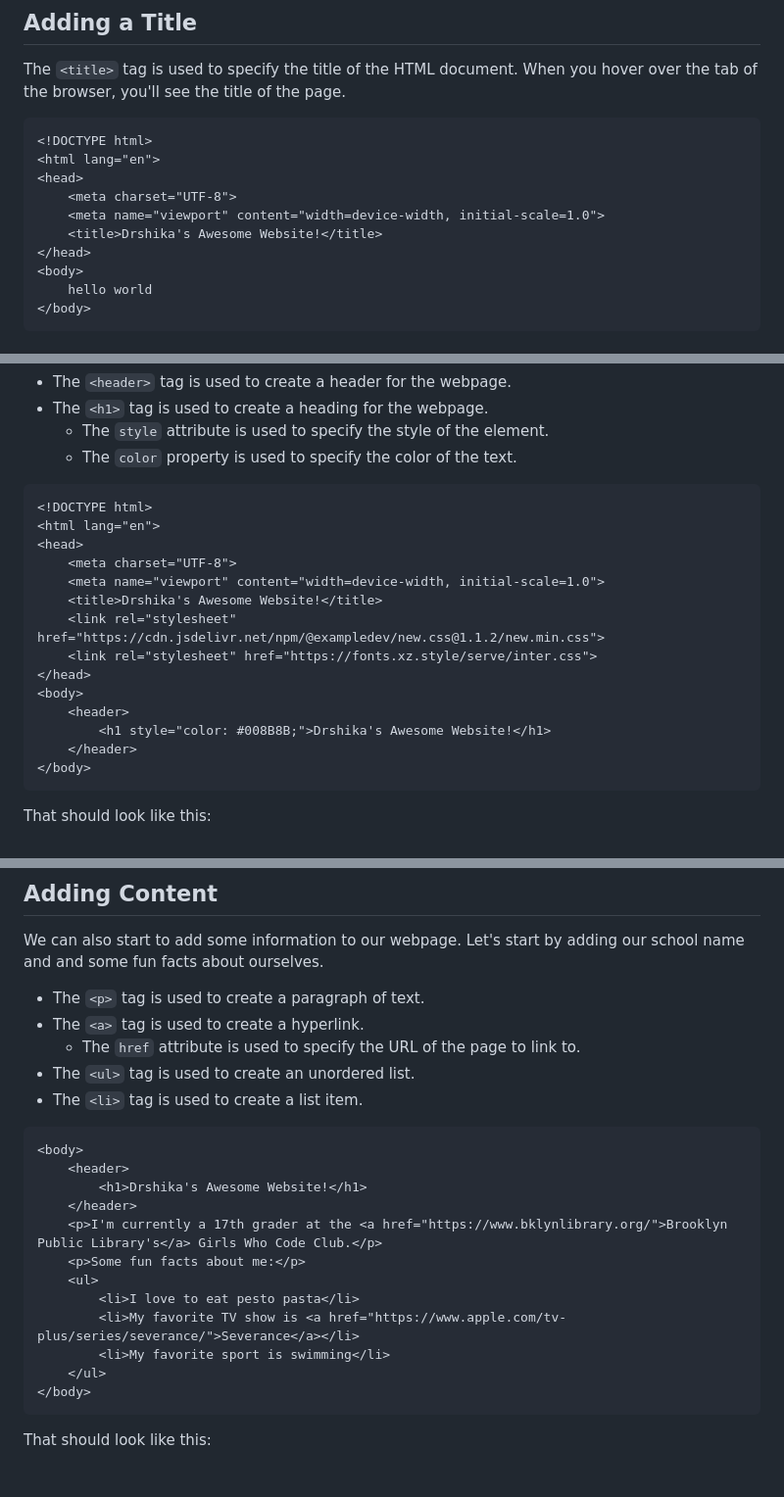
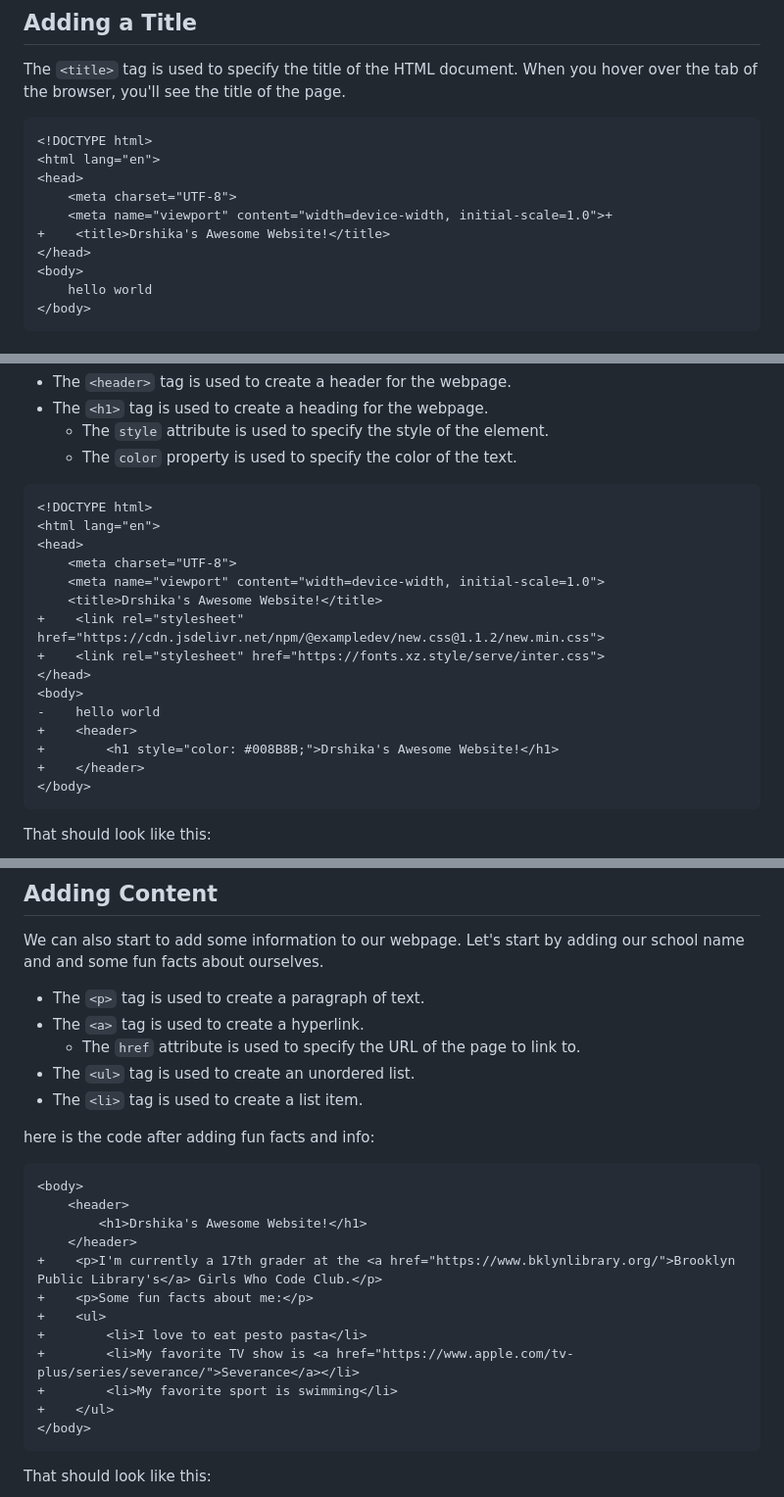
Before and after one commit to drshika/gwc-html-workshop, a Markdown page: README.md, 3 parts joined by grey strips. Shown: that part at 98% size. GitHub-like rendering; blank space fills up the shorter version.

Commit message:
README.md
wip

````diff
--- a/README.md
+++ b/README.md
@@ -60,13 +60,13 @@ Congratulations! You've just created your first HTML document and said hello to
 
 The `<title>` tag is used to specify the title of the HTML document. When you hover over the tab of the browser, you'll see the title of the page.
 
-```html
+```diff
 <!DOCTYPE html>
 <html lang="en">
 <head>
     <meta charset="UTF-8">
-    <meta name="viewport" content="width=device-width, initial-scale=1.0">
-    <title>Drshika's Awesome Website!</title>
+    <meta name="viewport" content="width=device-width, initial-scale=1.0">+
++    <title>Drshika's Awesome Website!</title>
 </head>
 <body>
     hello world
@@ -90,20 +90,21 @@ Let's add our website title and give it a fun color.
     - The `style` attribute is used to specify the style of the element.
     - The `color` property is used to specify the color of the text.
 
-```html
+```diff
 <!DOCTYPE html>
 <html lang="en">
 <head>
     <meta charset="UTF-8">
     <meta name="viewport" content="width=device-width, initial-scale=1.0">
     <title>Drshika's Awesome Website!</title>
-    <link rel="stylesheet" href="https://cdn.jsdelivr.net/npm/@exampledev/new.css@1.1.2/new.min.css">
-    <link rel="stylesheet" href="https://fonts.xz.style/serve/inter.css">
++    <link rel="stylesheet" href="https://cdn.jsdelivr.net/npm/@exampledev/new.css@1.1.2/new.min.css">
++    <link rel="stylesheet" href="https://fonts.xz.style/serve/inter.css">
 </head>
 <body>
-    <header>
-        <h1 style="color: #008B8B;">Drshika's Awesome Website!</h1>
-    </header>
+-    hello world
++    <header>
++        <h1 style="color: #008B8B;">Drshika's Awesome Website!</h1>
++    </header>
 </body>
 ```
 
@@ -121,18 +122,19 @@ We can also start to add some information to our webpage. Let's start by adding
 - The `<ul>` tag is used to create an unordered list.
 - The `<li>` tag is used to create a list item.
 
-```html
+here is the code after adding fun facts and info:
+```diff
 <body>
     <header>
         <h1>Drshika's Awesome Website!</h1>
     </header>
-    <p>I'm currently a 17th grader at the <a href="https://www.bklynlibrary.org/">Brooklyn Public Library's</a> Girls Who Code Club.</p>
-    <p>Some fun facts about me:</p>
-    <ul>
-        <li>I love to eat pesto pasta</li>
-        <li>My favorite TV show is <a href="https://www.apple.com/tv-plus/series/severance/">Severance</a></li>
-        <li>My favorite sport is swimming</li>
-    </ul>
++    <p>I'm currently a 17th grader at the <a href="https://www.bklynlibrary.org/">Brooklyn Public Library's</a> Girls Who Code Club.</p>
++    <p>Some fun facts about me:</p>
++    <ul>
++        <li>I love to eat pesto pasta</li>
++        <li>My favorite TV show is <a href="https://www.apple.com/tv-plus/series/severance/">Severance</a></li>
++        <li>My favorite sport is swimming</li>
++    </ul>
 </body>
 ```
 
````
Also changed, not shown: other parts of README.md (+1 -1 lines).
